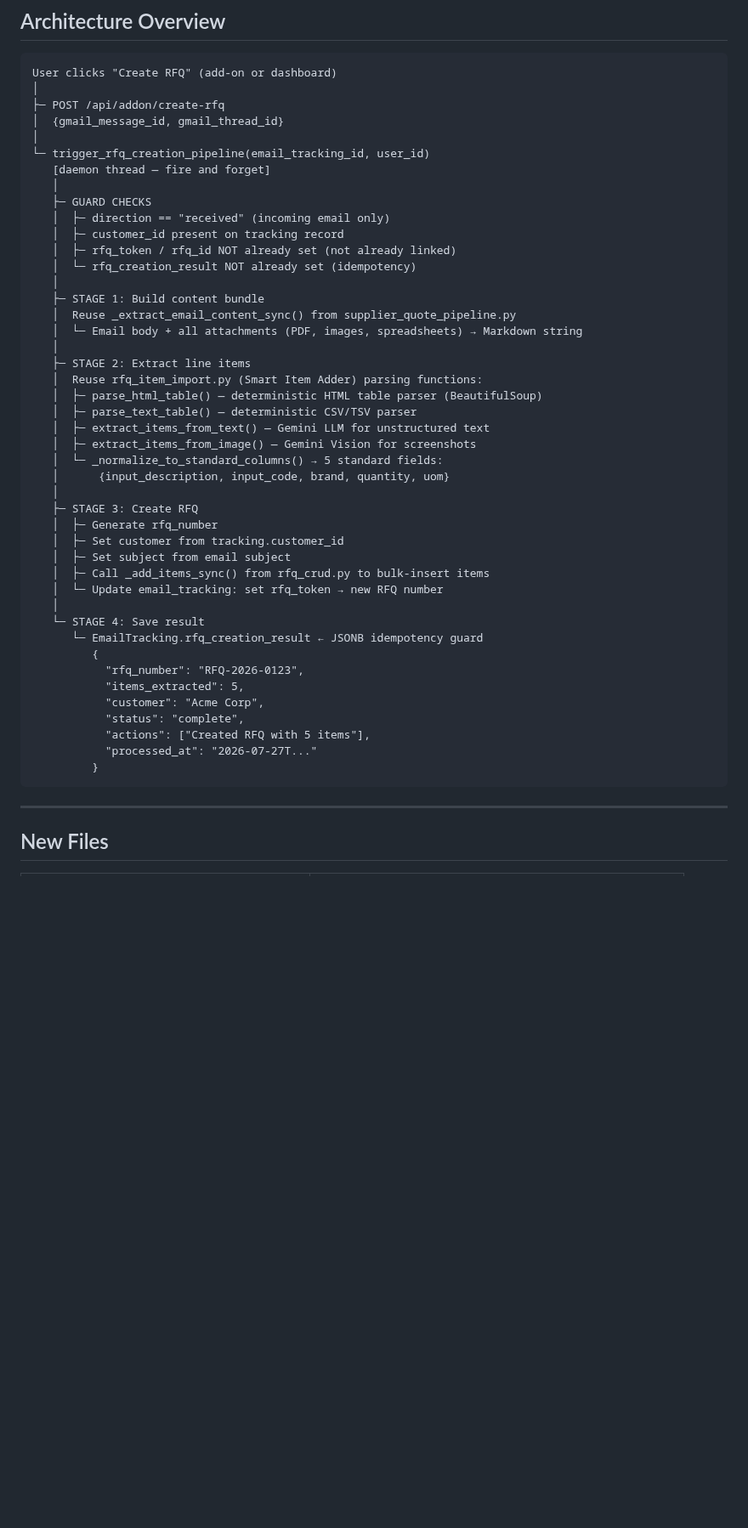
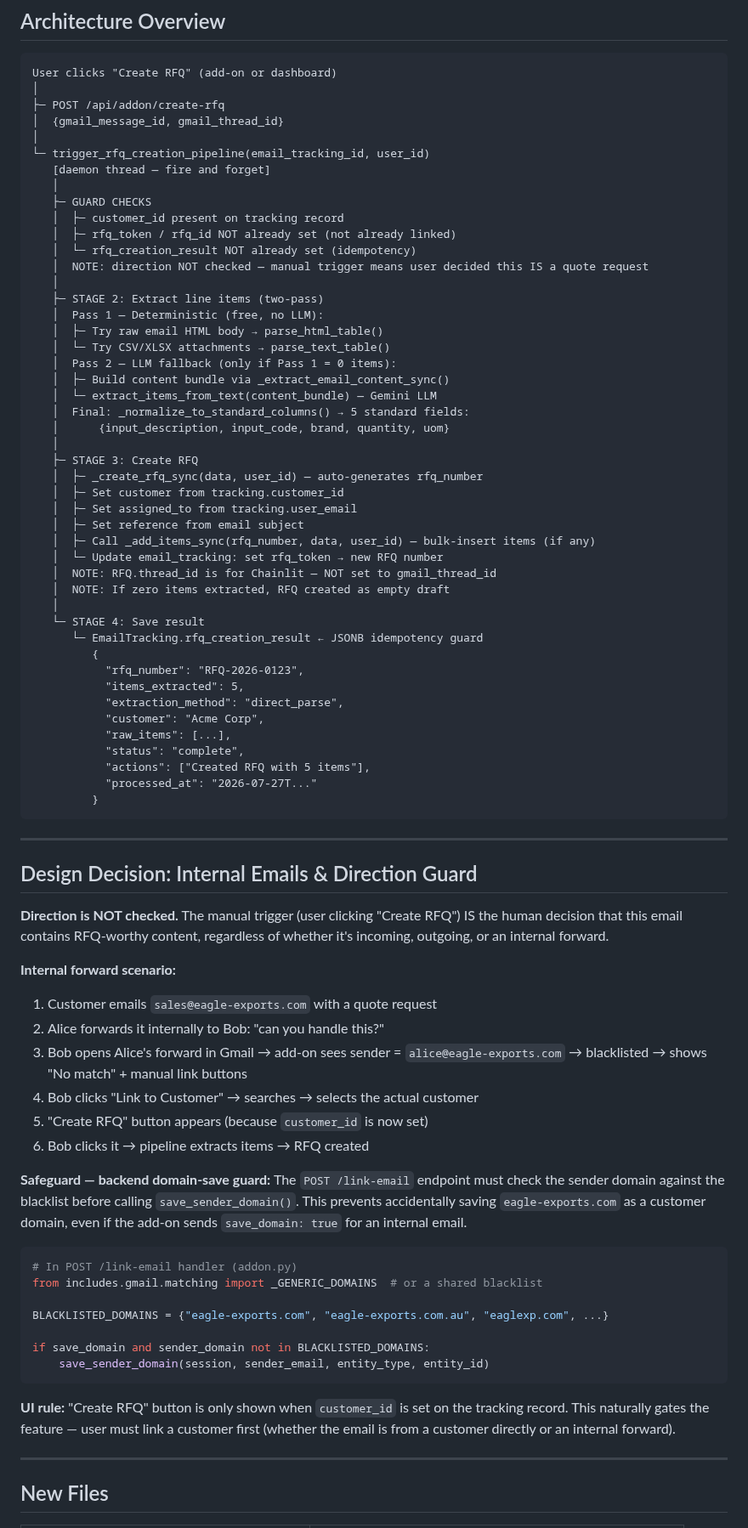
Before and after one commit to mooball/EagleAgent, a Markdown page: .github/prompts/plan-rfqCreationPipeline.prompt.md, the part around one of its changes. Shown at 85% size. GitHub-like rendering; blank space fills up the shorter version.

````diff
--- a/.github/prompts/plan-rfqCreationPipeline.prompt.md
+++ b/.github/prompts/plan-rfqCreationPipeline.prompt.md
@@ -20,42 +20,73 @@ User clicks "Create RFQ" (add-on or dashboard)
    [daemon thread — fire and forget]
    │
    ├─ GUARD CHECKS
-   │  ├─ direction == "received" (incoming email only)
    │  ├─ customer_id present on tracking record
    │  ├─ rfq_token / rfq_id NOT already set (not already linked)
    │  └─ rfq_creation_result NOT already set (idempotency)
+   │  NOTE: direction NOT checked — manual trigger means user decided this IS a quote request
    │
-   ├─ STAGE 1: Build content bundle
-   │  Reuse _extract_email_content_sync() from supplier_quote_pipeline.py
-   │  └─ Email body + all attachments (PDF, images, spreadsheets) → Markdown string
-   │
-   ├─ STAGE 2: Extract line items
-   │  Reuse rfq_item_import.py (Smart Item Adder) parsing functions:
-   │  ├─ parse_html_table() — deterministic HTML table parser (BeautifulSoup)
-   │  ├─ parse_text_table() — deterministic CSV/TSV parser
-   │  ├─ extract_items_from_text() — Gemini LLM for unstructured text
-   │  ├─ extract_items_from_image() — Gemini Vision for screenshots
-   │  └─ _normalize_to_standard_columns() → 5 standard fields:
+   ├─ STAGE 2: Extract line items (two-pass)
+   │  Pass 1 — Deterministic (free, no LLM):
+   │  ├─ Try raw email HTML body → parse_html_table()
+   │  └─ Try CSV/XLSX attachments → parse_text_table()
+   │  Pass 2 — LLM fallback (only if Pass 1 = 0 items):
+   │  ├─ Build content bundle via _extract_email_content_sync()
+   │  └─ extract_items_from_text(content_bundle) — Gemini LLM
+   │  Final: _normalize_to_standard_columns() → 5 standard fields:
    │      {input_description, input_code, brand, quantity, uom}
    │
    ├─ STAGE 3: Create RFQ
-   │  ├─ Generate rfq_number
+   │  ├─ _create_rfq_sync(data, user_id) — auto-generates rfq_number
    │  ├─ Set customer from tracking.customer_id
-   │  ├─ Set subject from email subject
-   │  ├─ Call _add_items_sync() from rfq_crud.py to bulk-insert items
+   │  ├─ Set assigned_to from tracking.user_email
+   │  ├─ Set reference from email subject
+   │  ├─ Call _add_items_sync(rfq_number, data, user_id) — bulk-insert items (if any)
    │  └─ Update email_tracking: set rfq_token → new RFQ number
+   │  NOTE: RFQ.thread_id is for Chainlit — NOT set to gmail_thread_id
+   │  NOTE: If zero items extracted, RFQ created as empty draft
    │
    └─ STAGE 4: Save result
       └─ EmailTracking.rfq_creation_result ← JSONB idempotency guard
          {
            "rfq_number": "RFQ-2026-0123",
            "items_extracted": 5,
+           "extraction_method": "direct_parse",
            "customer": "Acme Corp",
+           "raw_items": [...],
            "status": "complete",
            "actions": ["Created RFQ with 5 items"],
            "processed_at": "2026-07-27T..."
          }
 ```
+
+---
+
+## Design Decision: Internal Emails & Direction Guard
+
+**Direction is NOT checked.** The manual trigger (user clicking "Create RFQ") IS the human decision that this email contains RFQ-worthy content, regardless of whether it's incoming, outgoing, or an internal forward.
+
+**Internal forward scenario:**
+1. Customer emails `sales@eagle-exports.com` with a quote request
+2. Alice forwards it internally to Bob: "can you handle this?"
+3. Bob opens Alice's forward in Gmail → add-on sees sender = `alice@eagle-exports.com` → blacklisted → shows "No match" + manual link buttons
+4. Bob clicks "Link to Customer" → searches → selects the actual customer
+5. "Create RFQ" button appears (because `customer_id` is now set)
+6. Bob clicks it → pipeline extracts items → RFQ created
+
+**Safeguard — backend domain-save guard:**
+The `POST /link-email` endpoint must check the sender domain against the blacklist before calling `save_sender_domain()`. This prevents accidentally saving `eagle-exports.com` as a customer domain, even if the add-on sends `save_domain: true` for an internal email.
+
+```python
+# In POST /link-email handler (addon.py)
+from includes.gmail.matching import _GENERIC_DOMAINS  # or a shared blacklist
+
+BLACKLISTED_DOMAINS = {"eagle-exports.com", "eagle-exports.com.au", "eaglexp.com", ...}
+
+if save_domain and sender_domain not in BLACKLISTED_DOMAINS:
+    save_sender_domain(session, sender_email, entity_type, entity_id)
+```
+
+**UI rule:** "Create RFQ" button is only shown when `customer_id` is set on the tracking record. This naturally gates the feature — user must link a customer first (whether the email is from a customer directly or an internal forward).
 
 ---
 
````
Also changed, not shown: other parts of .github/prompts/plan-rfqCreationPipeline.prompt.md (+89 -76 lines).
